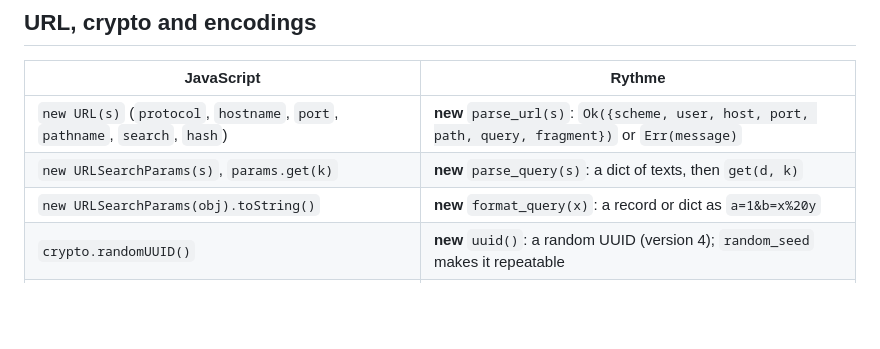
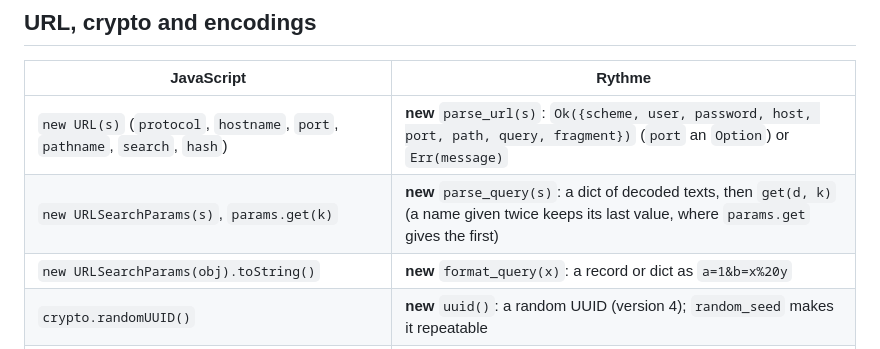
Before and after one commit to maxlestage/Rythme, a Markdown page: docs/javascript.md, the part around the change. Drawn GitHub-style; blank space fills up the shorter version.

Commit message:
docs/javascript.md: the password of parse_url, and the repeated names of parse_query

```diff
--- a/docs/javascript.md
+++ b/docs/javascript.md
@@ -195,8 +195,8 @@ function added for this audit; *absent* says why there is none on purpose.
 
 | JavaScript | Rythme |
 |---|---|
-| `new URL(s)` (`protocol`, `hostname`, `port`, `pathname`, `search`, `hash`) | **new** `parse_url(s)`: `Ok({scheme, user, host, port, path, query, fragment})` or `Err(message)` |
-| `new URLSearchParams(s)`, `params.get(k)` | **new** `parse_query(s)`: a dict of texts, then `get(d, k)` |
+| `new URL(s)` (`protocol`, `hostname`, `port`, `pathname`, `search`, `hash`) | **new** `parse_url(s)`: `Ok({scheme, user, password, host, port, path, query, fragment})` (`port` an `Option`) or `Err(message)` |
+| `new URLSearchParams(s)`, `params.get(k)` | **new** `parse_query(s)`: a dict of decoded texts, then `get(d, k)` (a name given twice keeps its last value, where `params.get` gives the first) |
 | `new URLSearchParams(obj).toString()` | **new** `format_query(x)`: a record or dict as `a=1&b=x%20y` |
 | `crypto.randomUUID()` | **new** `uuid()`: a random UUID (version 4); `random_seed` makes it repeatable |
 | `crypto.subtle.digest("SHA-256", data)` | **new** `sha256(text)`: the hash in hexadecimal |
```
